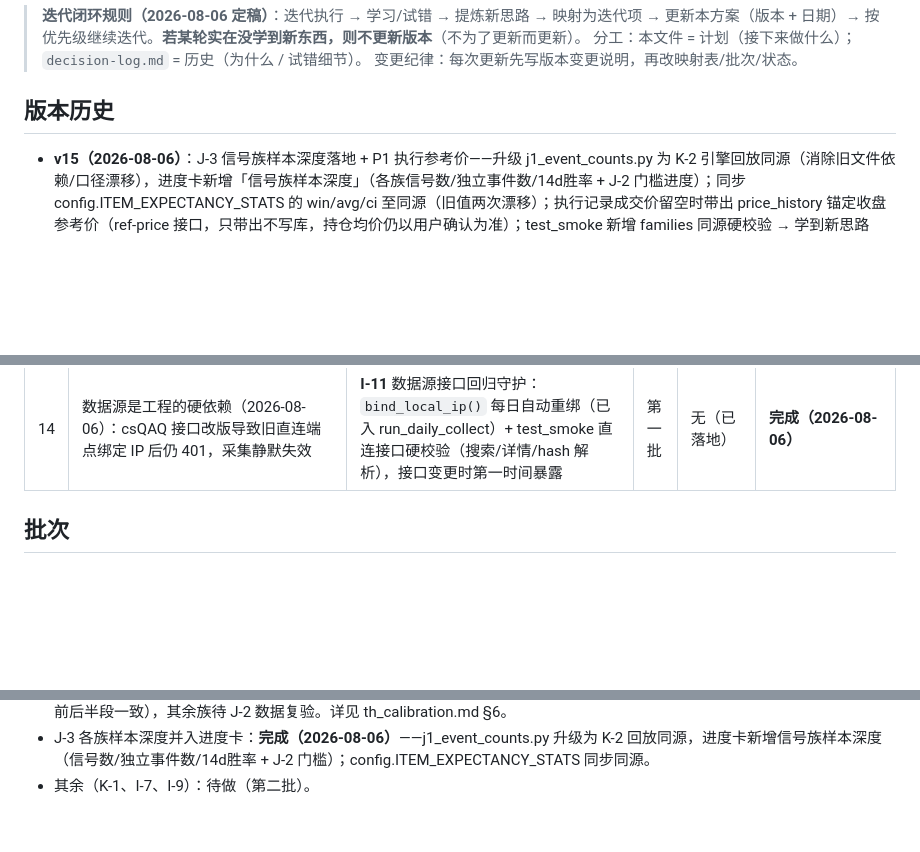
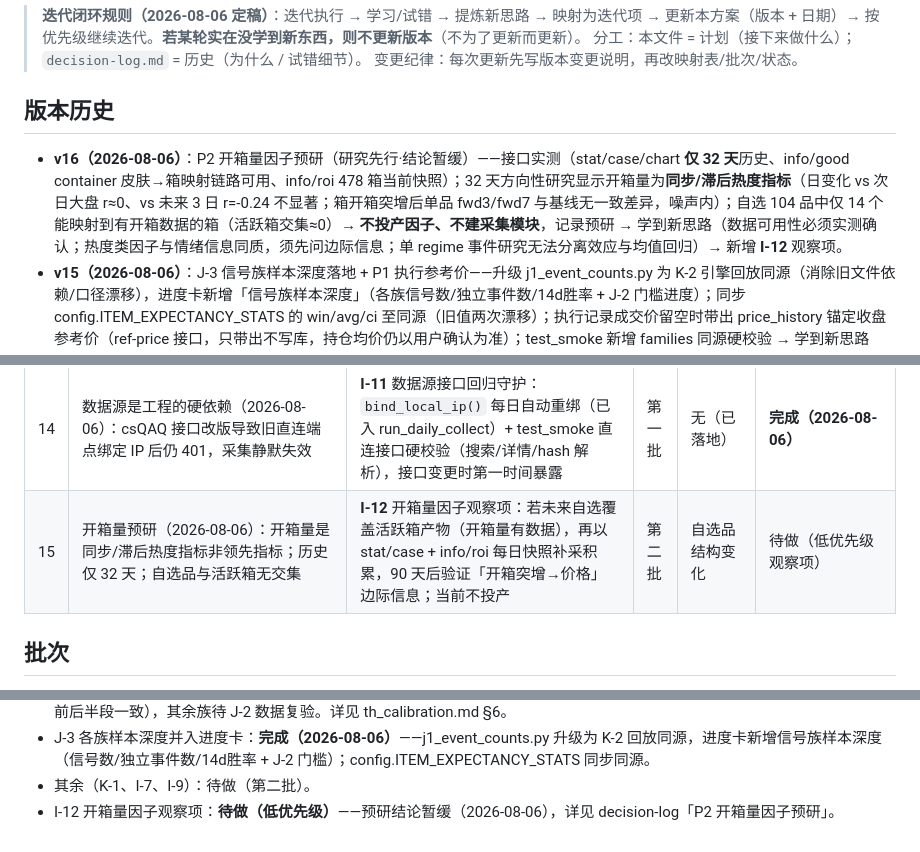
Before and after one commit to DarcyYang2020/cs-skin-market, a Markdown page: cs-skin-market/references/iteration-roadmap.md, 3 parts joined by grey strips. GitHub-like rendering; blank space fills up the shorter version.

```diff
--- a/cs-skin-market/references/iteration-roadmap.md
+++ b/cs-skin-market/references/iteration-roadmap.md
@@ -7,6 +7,7 @@
 
 ## 版本历史
 
+- **v16（2026-08-06）**：P2 开箱量因子预研（研究先行·结论暂缓）——接口实测（stat/case/chart **仅 32 天**历史、info/good container 皮肤→箱映射链路可用、info/roi 478 箱当前快照）；32 天方向性研究显示开箱量为**同步/滞后热度指标**（日变化 vs 次日大盘 r≈0、vs 未来 3 日 r=-0.24 不显著；箱开箱突增后单品 fwd3/fwd7 与基线无一致差异，噪声内）；自选 104 品中仅 14 个能映射到有开箱数据的箱（活跃箱交集≈0）→ **不投产因子、不建采集模块**，记录预研 → 学到新思路（数据可用性必须实测确认；热度类因子与情绪信息同质，须先问边际信息；单 regime 事件研究无法分离效应与均值回归）→ 新增 **I-12** 观察项。
 - **v15（2026-08-06）**：J-3 信号族样本深度落地 + P1 执行参考价——升级 j1_event_counts.py 为 K-2 引擎回放同源（消除旧文件依赖/口径漂移），进度卡新增「信号族样本深度」（各族信号数/独立事件数/14d胜率 + J-2 门槛进度）；同步 config.ITEM_EXPECTANCY_STATS 的 win/avg/ci 至同源（旧值两次漂移）；执行记录成交价留空时带出 price_history 锚定收盘参考价（ref-price 接口，只带出不写库，持仓均价仍以用户确认为准）；test_smoke 新增 families 同源硬校验 → 学到新思路（展示统计必须以回放产物为唯一同源、手工同步常量会漂移；执行闭环的"真实价"瓶颈在历史逐日成交价，锚定收盘价是当前最优参考，成交量积累后可升级悠悠成交均价）。
 - **v14（2026-08-06）**：csQAQ 接口迁移（数据源修复）——绑定 IP 后旧直连端点仍 401，确诊为接口改版永久废弃：search_items→`/search/suggest`、hash→id→`/goods/getPriceByMarketHashName`、详情→`/info/good?id=`（goods_info 直取盘口/日量，去掉 422 的 info/chart 调用）；新增 `bind_local_ip()`（POST /sys/bind_local_ip）并接入 `run_daily_collect` 每日自动重绑；大盘 kline / current_data / volume 实测不受影响；test_smoke 61/61 → 学到新思路（数据源是工程的硬依赖：接口改版会静默破坏采集，需要「每日 IP 重绑 + 直连接口回归硬校验」守护 → I-11）。
 - **v13（2026-08-06）**：模拟量激活实验 + 趋势腿边界验证——2025 全年回放核实（25 牛市段 deep_value 49 信号 win14 38.8%/avg -0.22 = 抄底族牛市弱点量化，非「零成绩」；458 信号中 S3 趋势腿已占 37%（170 信号 30d +23.52））；S3 强牛边界 sent<40+TH≥60 回放 30d +46.28（引擎已隐含放行，零改动仅显式化）；模拟成交量（真实在售量×周转率基准，references/sim_vol_replay.py）回放 458→474 期望持平略降（avg14 -0.38 / avg30 -0.69，净新增 29 个 th=35 边缘 deep_value 质量差 win30 39.3%）→ 结论：模拟量只激活链路不带来信息，**不污染生产基线**，真实量 90 天到位直接切换 + 趋势腿量能确认 v2 → 学到新思路（「无成绩」≠「零信号」；族分布须按触发通道拆解；模拟数据可证伪「激活即更好」）。
@@ -45,6 +46,7 @@
 | 9 | 黑天鹅事件日历（2026-08-06）：10-14~18 是五合一黑天鹅外生冲击（黄盾 07-16 / 纪念品炼金 05-25 同批标记），非策略误判 | **I-10** S3 崩盘前夜标注（非陷阱守卫）：复盘/回测对 fwd 窗口与事件影响期重叠的信号自动标注（EVENT_CALENDAR + historical_event_impact），外生冲击不算策略负贡献；不调参 | 第一批 | 无（数据现成） | **完成（2026-08-06）** |
 | 13 | 「牛市先不着急做吧」已过期（2026-08-06）：牛熊只是数据体现，最终要做符合整个市场的投资工具 | **I-8** 趋势腿落地优先级提升（战略级）：等成交量 90 天 + 独立事件门槛（J-2）数据到位后优先落地趋势腿，避免下一轮牛市踏空 | 第二批 | 数据积累（J-2 门槛） | 待做（优先级↑） |
 | 14 | 数据源是工程的硬依赖（2026-08-06）：csQAQ 接口改版导致旧直连端点绑定 IP 后仍 401，采集静默失效 | **I-11** 数据源接口回归守护：`bind_local_ip()` 每日自动重绑（已入 run_daily_collect）+ test_smoke 直连接口硬校验（搜索/详情/hash 解析），接口变更时第一时间暴露 | 第一批 | 无（已落地） | **完成（2026-08-06）** |
+| 15 | 开箱量预研（2026-08-06）：开箱量是同步/滞后热度指标非领先指标；历史仅 32 天；自选品与活跃箱无交集 | **I-12** 开箱量因子观察项：若未来自选覆盖活跃箱产物（开箱量有数据），再以 stat/case + info/roi 每日快照补采积累，90 天后验证「开箱突增→价格」边际信息；当前不投产 | 第二批 | 自选品结构变化 | 待做（低优先级观察项） |
 
 ## 批次
 
@@ -68,3 +70,4 @@
 - I-6 引擎侧 chg30 区分：**部分完成（2026-08-06）**——deep_value 族加大盘 chg30 闸门排除 [-3,3) 横盘段（回放 win14 +2.0pp 前后半段一致），其余族待 J-2 数据复验。详见 th_calibration.md §6。
 - J-3 各族样本深度并入进度卡：**完成（2026-08-06）**——j1_event_counts.py 升级为 K-2 回放同源，进度卡新增信号族样本深度（信号数/独立事件数/14d胜率 + J-2 门槛）；config.ITEM_EXPECTANCY_STATS 同步同源。
 - 其余（K-1、I-7、I-9）：待做（第二批）。
+- I-12 开箱量因子观察项：**待做（低优先级）**——预研结论暂缓（2026-08-06），详见 decision-log「P2 开箱量因子预研」。
```
Also changed, not shown: cs-skin-market/references/cs-knowledge.md (+3 -2 lines), cs-skin-market/references/decision-log.md (+23 -0 lines).
